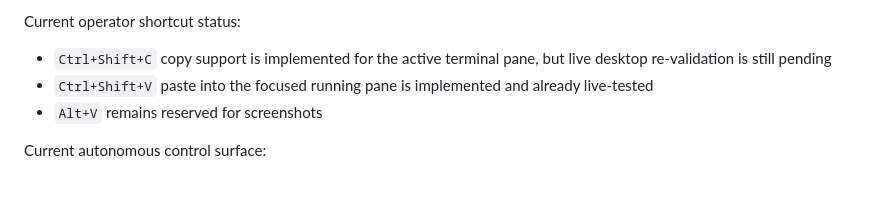
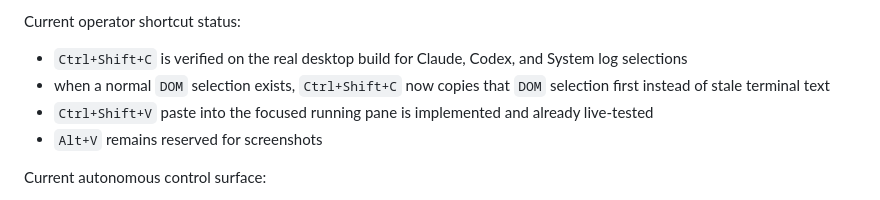
Before and after one commit to vicitooo/PRIM-1, a Markdown page: README.md, the part around the change. Drawn GitHub-style.

Commit message:
ADD: finalize verified copy behavior

```diff
--- a/README.md
+++ b/README.md
@@ -26,7 +26,8 @@ Current verified commands:
 
 Current operator shortcut status:
 
-- `Ctrl+Shift+C` copy support is implemented for the active terminal pane, but live desktop re-validation is still pending
+- `Ctrl+Shift+C` is verified on the real desktop build for Claude, Codex, and System log selections
+- when a normal `DOM` selection exists, `Ctrl+Shift+C` now copies that `DOM` selection first instead of stale terminal text
 - `Ctrl+Shift+V` paste into the focused running pane is implemented and already live-tested
 - `Alt+V` remains reserved for screenshots
 
```
Also changed, not shown: CONTROL-SURFACE.md (+11 -4 lines), phase-0-notes.md (+14 -10 lines).
